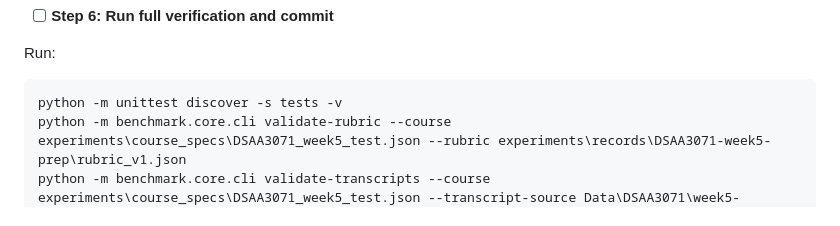
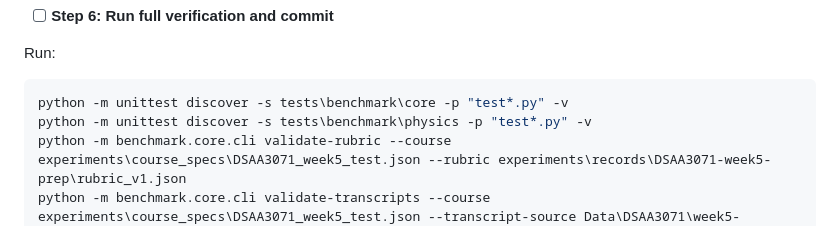
Before and after one commit to CodingThrust/exam-automark, a Markdown page: experiments/skill_versions/skill_candidate_v3_implementation_plan.md, the part around the change. Drawn GitHub-style.

Commit message:
Fix candidate v3 full-suite test commands

````diff
--- a/experiments/skill_versions/skill_candidate_v3_implementation_plan.md
+++ b/experiments/skill_versions/skill_candidate_v3_implementation_plan.md
@@ -576,7 +576,8 @@ or model outputs.
 Run:
 
 ```powershell
-python -m unittest discover -s tests -v
+python -m unittest discover -s tests\benchmark\core -p "test*.py" -v
+python -m unittest discover -s tests\benchmark\physics -p "test*.py" -v
 python -m benchmark.core.cli validate-rubric --course experiments\course_specs\DSAA3071_week5_test.json --rubric experiments\records\DSAA3071-week5-prep\rubric_v1.json
 python -m benchmark.core.cli validate-transcripts --course experiments\course_specs\DSAA3071_week5_test.json --transcript-source Data\DSAA3071\week5-benchmark-redaction-v3\transcripts\T1-dev-human-reviewed-r1 --students-file experiments\records\DSAA3071-week5-test-plan\students-development.txt
 git diff --check
````
